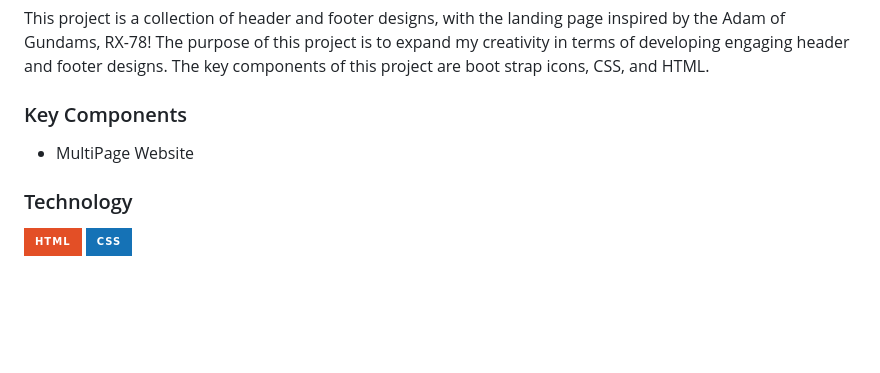
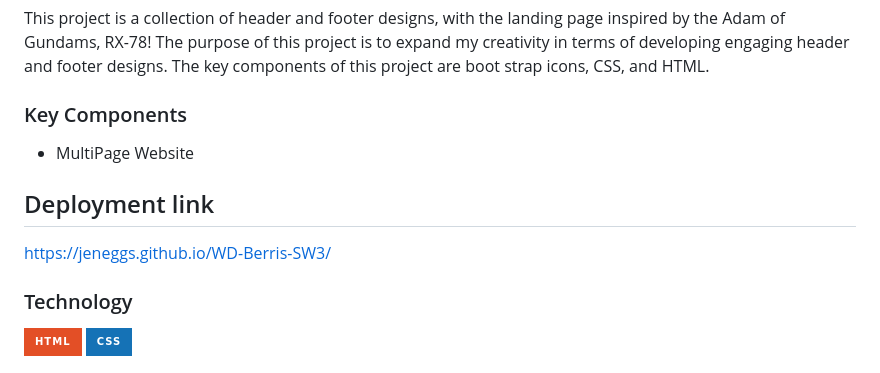
Before and after one commit to Jeneggs/WD-Berris-SW3, a Markdown page: readme.md, the part around the change. Rendered like a GitHub page; badges without logos; blank space fills up the shorter version.

```diff
--- a/readme.md
+++ b/readme.md
@@ -66,6 +66,9 @@ This project is a collection of header and footer designs, with the landing page
 <!-- The following are just sample -->
 - MultiPage Website
 
+## Deployment link
+https://jeneggs.github.io/WD-Berris-SW3/
+
 ### Technology
 <!-- TODO: List of Technology Used -->
 ![HTML](https://img.shields.io/badge/HTML-E34F26?style=for-the-badge&logo=html5&logoColor=white)
```
